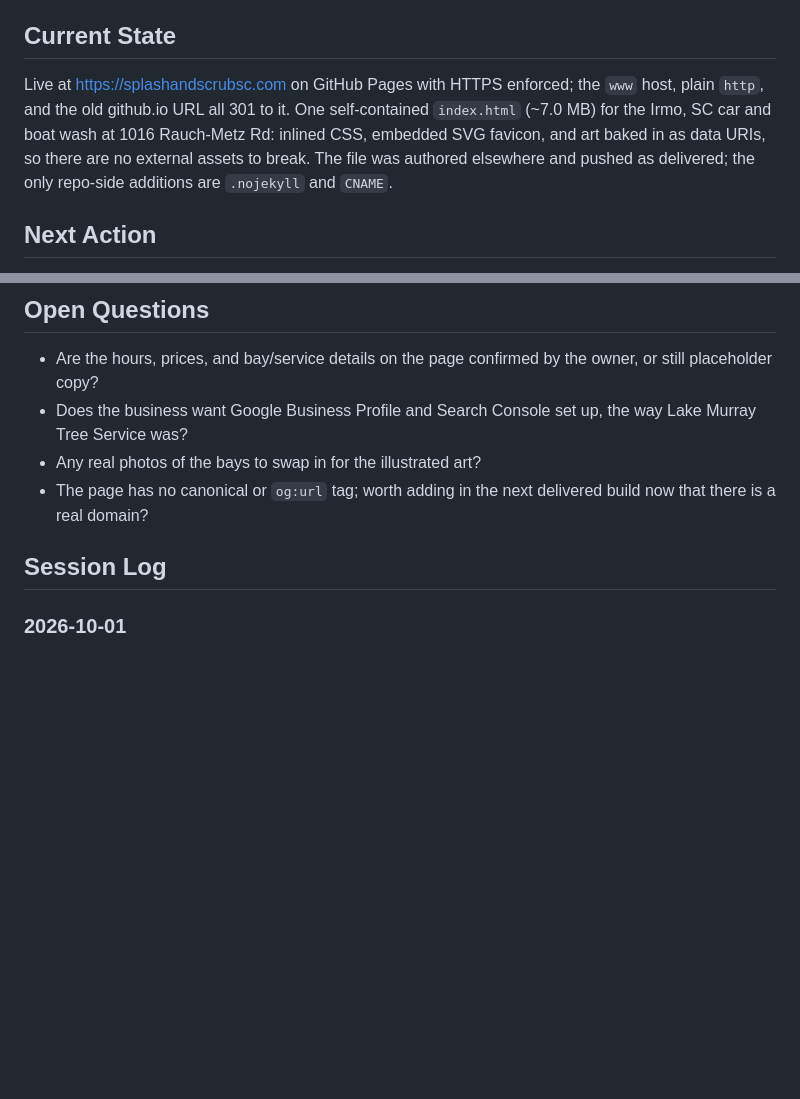
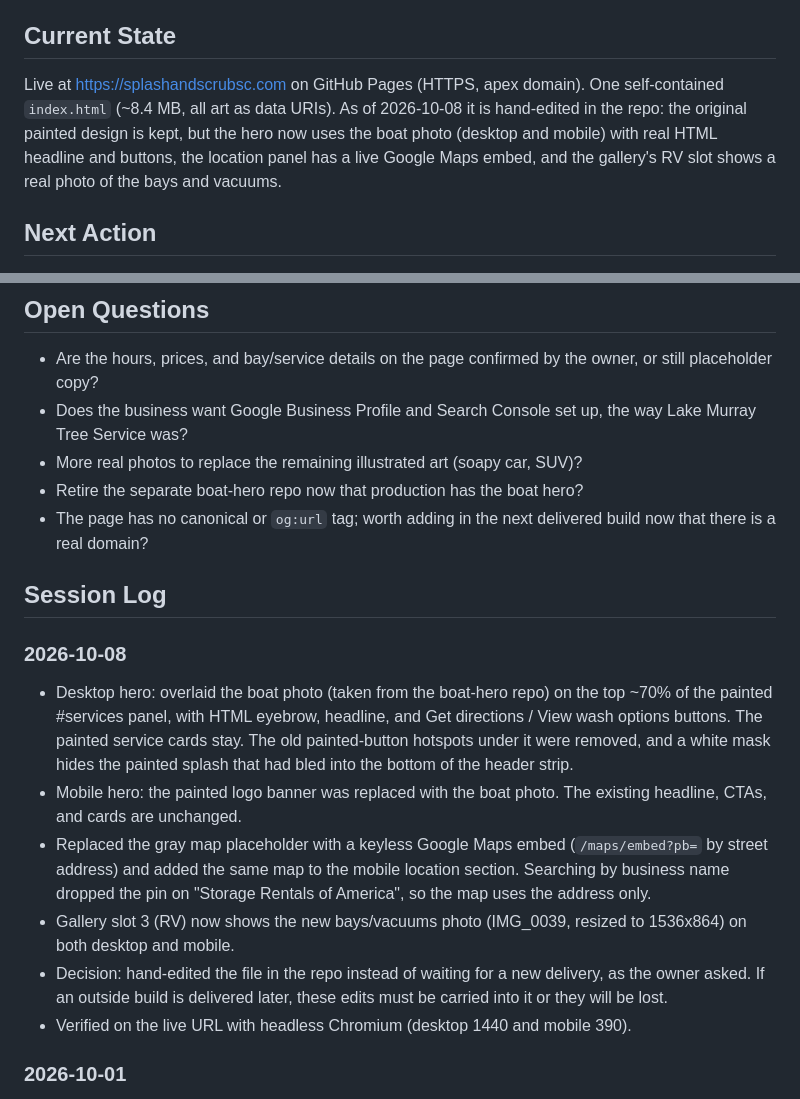
Before and after one commit to jimmyardis/splash-and-scrub, a Markdown page: ATLAS.md, 2 parts joined by grey strips. Rendered like a GitHub page; blank space fills up the shorter version.

Commit message:
Update ATLAS.md after hero/map/gallery edits
Co-Authored-By: Claude Opus 5.5 (1M context) <noreply@anthropic.com>

```diff
--- a/ATLAS.md
+++ b/ATLAS.md
@@ -8,12 +8,12 @@
 | Live URL | https://splashandscrubsc.com/ |
 
 ## Current State
-Live at https://splashandscrubsc.com on GitHub Pages with HTTPS enforced; the
-`www` host, plain `http`, and the old github.io URL all 301 to it. One
-self-contained `index.html` (~7.0 MB) for the Irmo, SC car and boat wash at
-1016 Rauch-Metz Rd: inlined CSS, embedded SVG favicon, and art baked in as data
-URIs, so there are no external assets to break. The file was authored elsewhere
-and pushed as delivered; the only repo-side additions are `.nojekyll` and `CNAME`.
+Live at https://splashandscrubsc.com on GitHub Pages (HTTPS, apex domain). One
+self-contained `index.html` (~8.4 MB, all art as data URIs). As of 2026-10-08 it
+is hand-edited in the repo: the original painted design is kept, but the hero
+now uses the boat photo (desktop and mobile) with real HTML headline and buttons,
+the location panel has a live Google Maps embed, and the gallery's RV slot shows
+a real photo of the bays and vacuums.
 
 ## Next Action
 Confirm with the owner that the hours, prices, and service details on the page
@@ -27,11 +27,30 @@ None.
   owner, or still placeholder copy?
 - Does the business want Google Business Profile and Search Console set up, the
   way Lake Murray Tree Service was?
-- Any real photos of the bays to swap in for the illustrated art?
+- More real photos to replace the remaining illustrated art (soapy car, SUV)?
+- Retire the separate boat-hero repo now that production has the boat hero?
 - The page has no canonical or `og:url` tag; worth adding in the next delivered
   build now that there is a real domain?
 
 ## Session Log
+### 2026-10-08
+- Desktop hero: overlaid the boat photo (taken from the boat-hero repo) on the
+  top ~70% of the painted #services panel, with HTML eyebrow, headline, and
+  Get directions / View wash options buttons. The painted service cards stay.
+  The old painted-button hotspots under it were removed, and a white mask hides
+  the painted splash that had bled into the bottom of the header strip.
+- Mobile hero: the painted logo banner was replaced with the boat photo. The
+  existing headline, CTAs, and cards are unchanged.
+- Replaced the gray map placeholder with a keyless Google Maps embed
+  (`/maps/embed?pb=` by street address) and added the same map to the mobile
+  location section. Searching by business name dropped the pin on "Storage
+  Rentals of America", so the map uses the address only.
+- Gallery slot 3 (RV) now shows the new bays/vacuums photo (IMG_0039, resized
+  to 1536x864) on both desktop and mobile.
+- Decision: hand-edited the file in the repo instead of waiting for a new
+  delivery, as the owner asked. If an outside build is delivered later, these
+  edits must be carried into it or they will be lost.
+- Verified on the live URL with headless Chromium (desktop 1440 and mobile 390).
 ### 2026-10-01
 - Moved the site to the custom domain `splashandscrubsc.com` (apex). DNS was
   already in place at Namecheap before this session: four GitHub Pages A
```
Also changed, not shown: other parts of ATLAS.md (+1 -1 lines).
